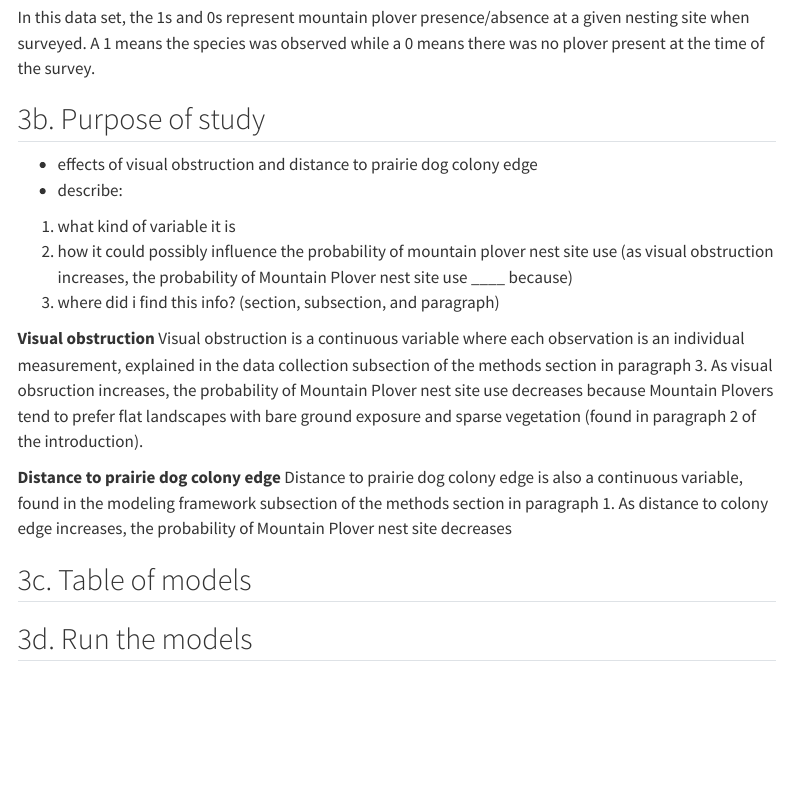
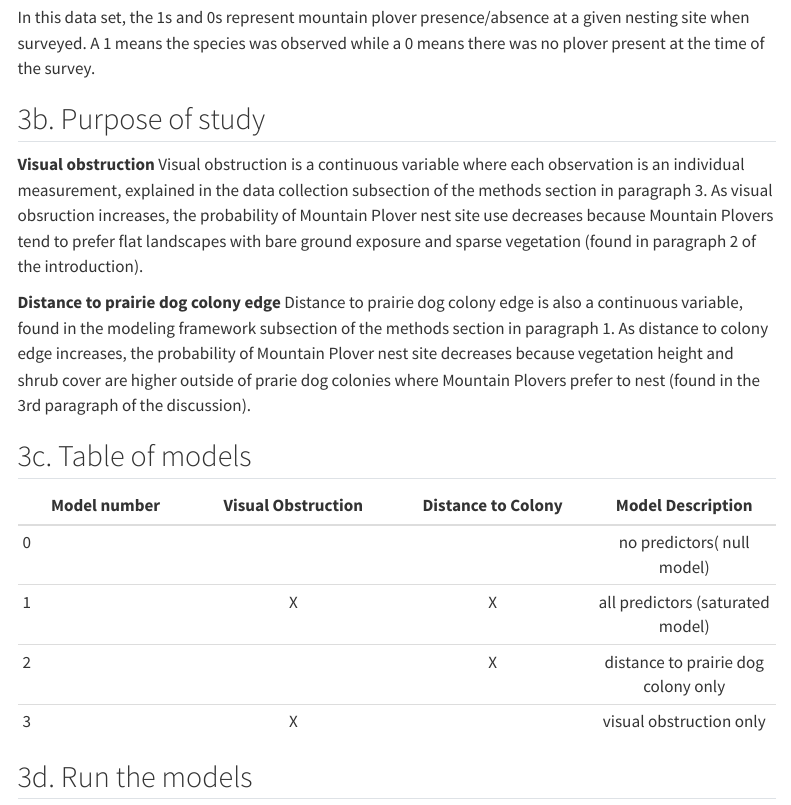
Before and after one commit to valeriafierros/ENVS-193DS_winter-2026_final, a Quarto document (code/envs193ds-final.qmd): the page in a window 1100 px wide, from 3040 px down. Rendered offline with R 4.5, knitr and Pandoc in place of Quarto, with nearby package versions; some code elsewhere in the file could not run offline; menus at the side of the page are left out; column names are cleaned by a stand-in for the janitor package.

Commit message:
table of models (3c)

```diff
--- a/code/envs193ds-final.qmd
+++ b/code/envs193ds-final.qmd
@@ -118,19 +122,19 @@ Isla vista has the most variable mean kelp fronds per year; its line shows the l
 In this data set, the 1s and 0s represent mountain plover presence/absence at a given nesting site when surveyed. A 1 means the species was observed while a 0 means there was no plover present at the time of the survey.
 
 ## 3b. Purpose of study
-- effects of visual obstruction and distance to prairie dog colony edge
-- describe:
-1. what kind of variable it is
-2. how it could possibly influence the probability of mountain plover nest site use (as visual obstruction increases, the probability of Mountain Plover nest site use ____ because)
-3. where did i find this info? (section, subsection, and paragraph)
 
-**Visual obstruction**
-Visual obstruction is a continuous variable where each observation is an individual measurement, explained in the data collection subsection of the methods section in paragraph 3. As visual obsruction increases, the probability of Mountain Plover nest site use decreases because Mountain Plovers tend to prefer flat landscapes with bare ground exposure and sparse vegetation (found in paragraph 2 of the introduction).
+**Visual obstruction** Visual obstruction is a continuous variable where each observation is an individual measurement, explained in the data collection subsection of the methods section in paragraph 3. As visual obsruction increases, the probability of Mountain Plover nest site use decreases because Mountain Plovers tend to prefer flat landscapes with bare ground exposure and sparse vegetation (found in paragraph 2 of the introduction).
 
-**Distance to prairie dog colony edge**
-Distance to prairie dog colony edge is also a continuous variable, found in the modeling framework subsection of the methods section in paragraph 1. As distance to colony edge increases, the probability of Mountain Plover nest site decreases
+**Distance to prairie dog colony edge** Distance to prairie dog colony edge is also a continuous variable, found in the modeling framework subsection of the methods section in paragraph 1. As distance to colony edge increases, the probability of Mountain Plover nest site decreases because vegetation height and shrub cover are higher outside of prarie dog colonies where Mountain Plovers prefer to nest (found in the 3rd paragraph of the discussion).
 
 ## 3c. Table of models
+
+| Model number | Visual Obstruction | Distance to Colony | Model Description |
+|-----------------|:-----------------:|:-----------------:|:----------------:|
+| 0 |  |  | no predictors( null model) |
+| 1 | X | X | all predictors (saturated model) |
+| 2 |  | X | distance to prairie dog colony only |
+| 3 | X |  | visual obstruction only |
 
 ## 3d. Run the models
 
```
Also changed, not shown: code/envs193ds-final.qmd (8 more changed lines).
